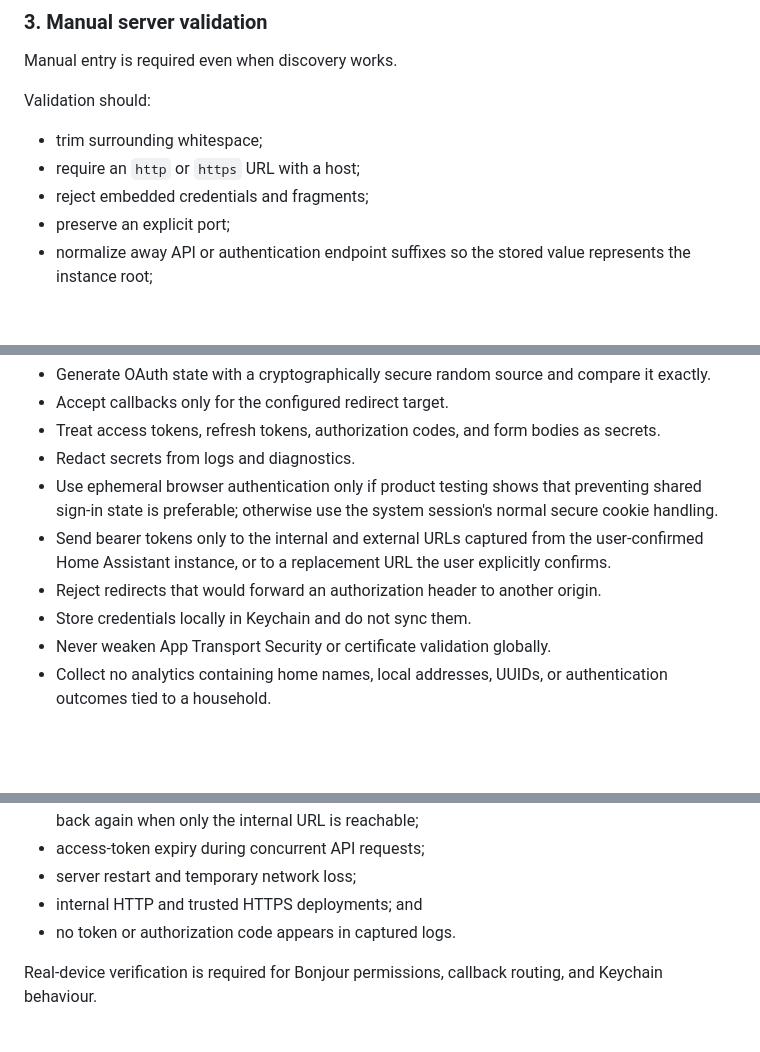
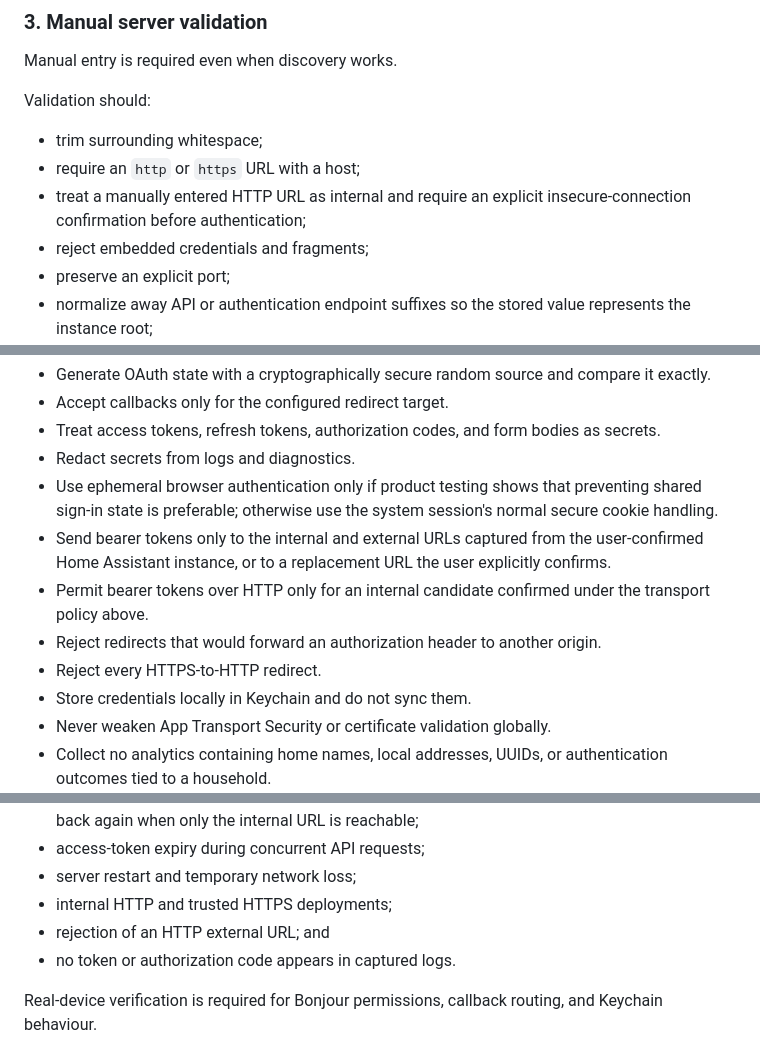
Before and after one commit to ajsutton/bruce, a Markdown page: plans/HOME_ASSISTANT_CONNECTION_PLAN.md, 3 parts joined by grey strips. Rendered like a GitHub page; blank space fills up the shorter version.

```diff
--- a/plans/HOME_ASSISTANT_CONNECTION_PLAN.md
+++ b/plans/HOME_ASSISTANT_CONNECTION_PLAN.md
@@ -227,6 +246,8 @@ Validation should:
 
 - trim surrounding whitespace;
 - require an `http` or `https` URL with a host;
+- treat a manually entered HTTP URL as internal and require an explicit insecure-connection
+  confirmation before authentication;
 - reject embedded credentials and fragments;
 - preserve an explicit port;
 - normalize away API or authentication endpoint suffixes so the stored value represents the
@@ -467,7 +492,10 @@ state.
   sign-in state is preferable; otherwise use the system session's normal secure cookie handling.
 - Send bearer tokens only to the internal and external URLs captured from the user-confirmed
   Home Assistant instance, or to a replacement URL the user explicitly confirms.
+- Permit bearer tokens over HTTP only for an internal candidate confirmed under the transport
+  policy above.
 - Reject redirects that would forward an authorization header to another origin.
+- Reject every HTTPS-to-HTTP redirect.
 - Store credentials locally in Keychain and do not sync them.
 - Never weaken App Transport Security or certificate validation globally.
 - Collect no analytics containing home names, local addresses, UUIDs, or authentication outcomes
@@ -519,7 +549,8 @@ Use an isolated Home Assistant test instance to verify:
   again when only the internal URL is reachable;
 - access-token expiry during concurrent API requests;
 - server restart and temporary network loss;
-- internal HTTP and trusted HTTPS deployments; and
+- internal HTTP and trusted HTTPS deployments;
+- rejection of an HTTP external URL; and
 - no token or authorization code appears in captured logs.
 
 Real-device verification is required for Bonjour permissions, callback routing, and Keychain
```
Also changed, not shown: other parts of plans/HOME_ASSISTANT_CONNECTION_PLAN.md (+31 -11 lines), plans/HOME_ASSISTANT_CONNECTION_IMPLEMENTATION_PLAN.md (+44 -49 lines).
